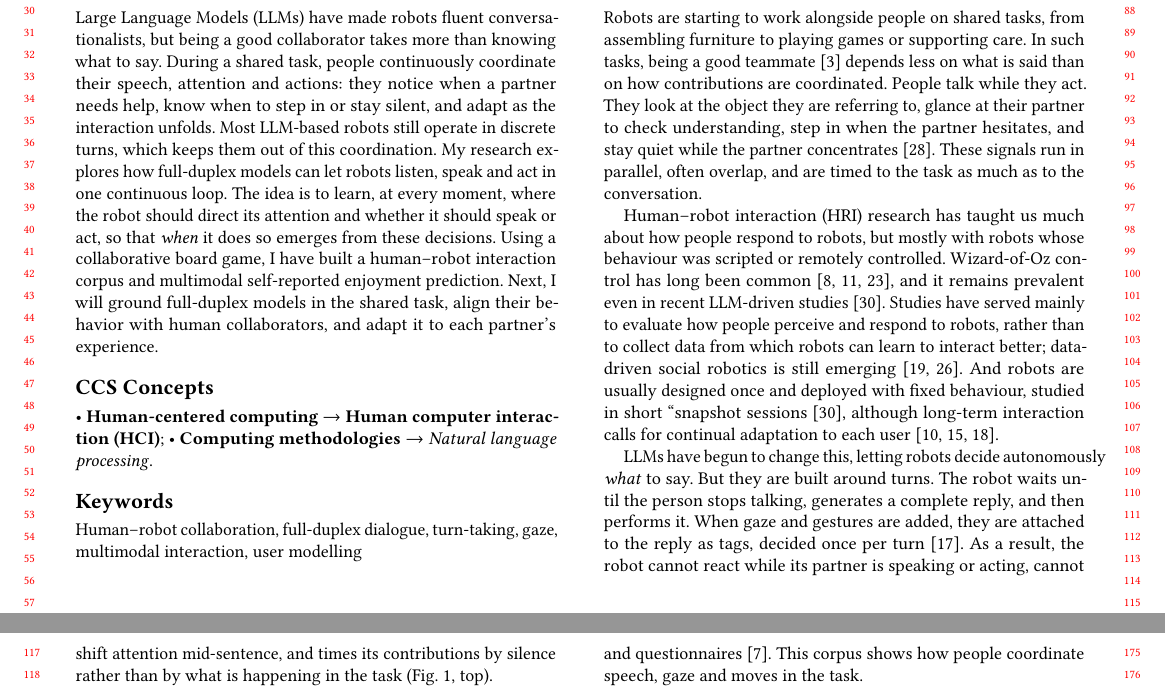
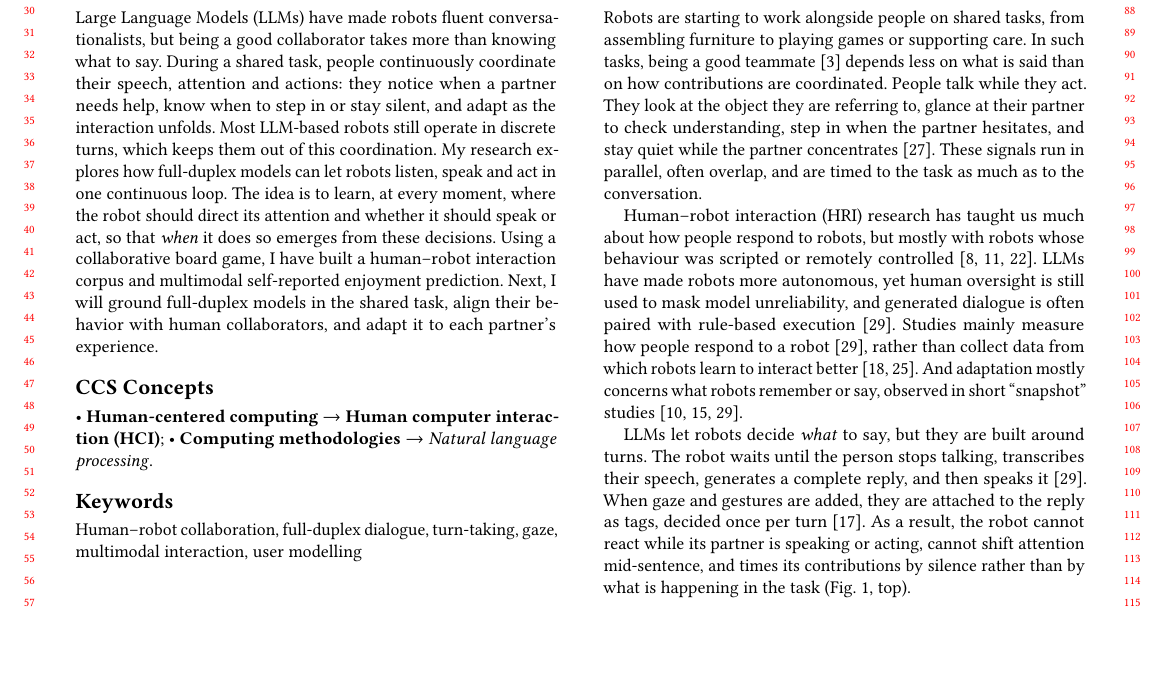
Before and after one commit to ricardocsantana/HRI-Pioneers, a LaTeX paper (main.tex): two parts of pages 1 and 2 of 3 before the commit and part of page 1 of 3 after it, the two joined at a grey line, cut so that both start at the same text, the shorter picture padded with empty space. Compiled offline with pdfLaTeX.

Commit message:
Align HRI framing with what the 2026 review actually reports
After reading Wang et al. (CHI '26) in full: replace the overstated
"Wizard-of-Oz remains prevalent" with human oversight and rule-based
execution, cite the review for studies measuring people's responses,
and limit the adaptation claim to memory and dialogue. Cite it for the
ASR-LLM-TTS turn pipeline as well.

Co-Authored-By: Claude Opus 5.5 <noreply@anthropic.com>

```diff
--- a/main.tex
+++ b/main.tex
@@ -40,9 +40,9 @@ Large Language Models (LLMs) have made robots fluent conversationalists, but bei
 
 Robots are starting to work alongside people on shared tasks, from assembling furniture to playing games or supporting care. In such tasks, being a good teammate~\cite{akata2020research} depends less on what is said than on how contributions are coordinated. People talk while they act. They look at the object they are referring to, glance at their partner to check understanding, step in when the partner hesitates, and stay quiet while the partner concentrates~\cite{skantze2021turn}. These signals run in parallel, often overlap, and are timed to the task as much as to the conversation.
 
-Human--robot interaction (HRI) research has taught us much about how people respond to robots, but mostly with robots whose behaviour was scripted or remotely controlled. Wizard-of-Oz control has long been common~\cite{riek2012wizard,baxter2016characterising,clabaugh2019escaping}, and it remains prevalent even in recent LLM-driven studies~\cite{wang2026research}. Studies have served mainly to evaluate how people perceive and respond to robots, rather than to collect data from which robots can learn to interact better; data-driven social robotics is still emerging~\cite{lemaignan2018pinsoro,senft2019teaching}. And robots are usually designed once and deployed with fixed behaviour, studied in short ``snapshot sessions~\cite{wang2026research}, although long-term interaction calls for continual adaptation to each user~\cite{leite2013social,churamani2020continual,irfan2021lifelong}.
+Human--robot interaction (HRI) research has taught us much about how people respond to robots, but mostly with robots whose behaviour was scripted or remotely controlled~\cite{riek2012wizard,baxter2016characterising,clabaugh2019escaping}. LLMs have made robots more autonomous, yet human oversight is still used to mask model unreliability, and generated dialogue is often paired with rule-based execution~\cite{wang2026research}. Studies mainly measure how people respond to a robot~\cite{wang2026research}, rather than collect data from which robots learn to interact better~\cite{lemaignan2018pinsoro,senft2019teaching}. And adaptation mostly concerns what robots remember or say, observed in short ``snapshot'' studies~\cite{wang2026research,churamani2020continual,irfan2021lifelong}.
 
-LLMs have begun to change this, letting robots decide autonomously \emph{what} to say. But they are built around turns. The robot waits until the person stops talking, generates a complete reply, and then performs it. When gaze and gestures are added, they are attached to the reply as tags, decided once per turn~\cite{lee2026recipe}. As a result, the robot cannot react while its partner is speaking or acting, cannot shift attention mid-sentence, and times its contributions by silence rather than by what is happening in the task (Fig.~\ref{fig:overview}, top).
+LLMs let robots decide \emph{what} to say, but they are built around turns. The robot waits until the person stops talking, transcribes their speech, generates a complete reply, and then speaks it~\cite{wang2026research}. When gaze and gestures are added, they are attached to the reply as tags, decided once per turn~\cite{lee2026recipe}. As a result, the robot cannot react while its partner is speaking or acting, cannot shift attention mid-sentence, and times its contributions by silence rather than by what is happening in the task (Fig.~\ref{fig:overview}, top).
 
 Full-duplex spoken language models~\cite{defossez2024moshi,roy2026personaplex} offer a way out. They listen and speak at the same time, deciding every few tens of milliseconds. So far, however, they only handle speech. They do not see the shared task or where the partner is looking, they do not control the robot's gaze or actions, and they speak mainly when addressed or after silence~\cite{peng2026full}.
 
```
